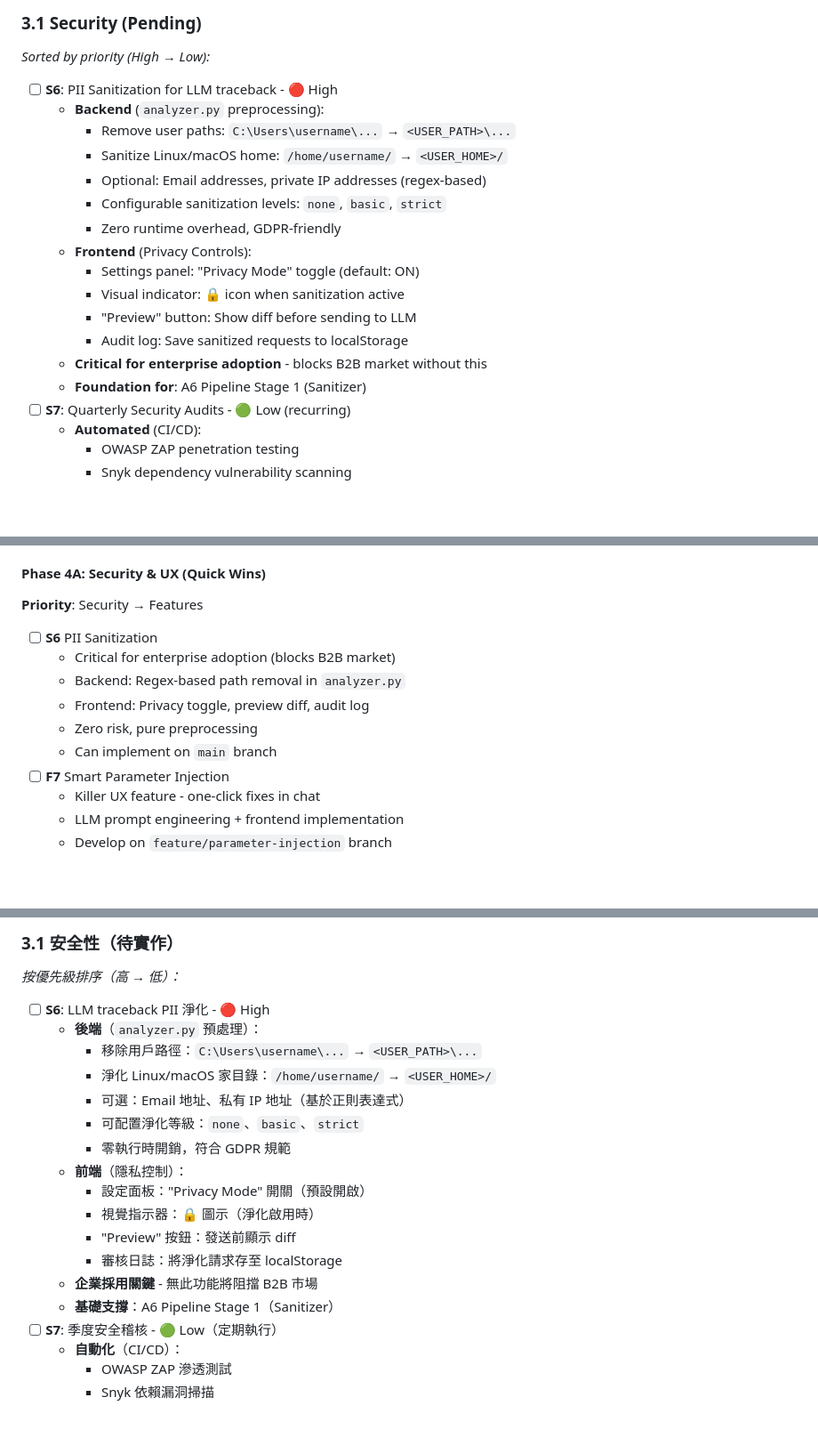
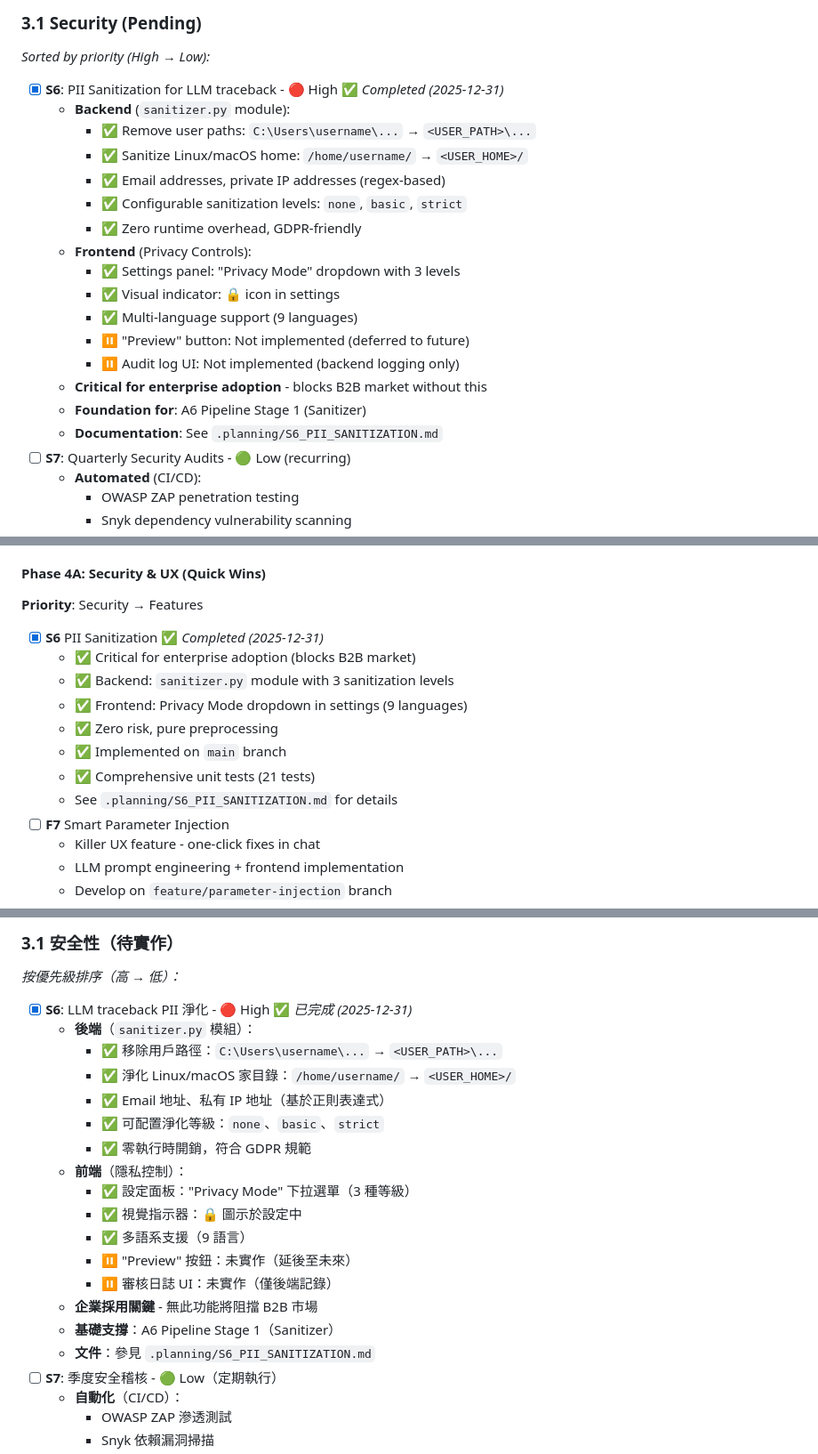
Before and after one commit to rookiestar28/ComfyUI-Doctor, a Markdown page: ROADMAP.md, 3 parts joined by grey strips. Shown at 89% size. Drawn GitHub-style; blank space fills up the shorter version.

```diff
--- a/ROADMAP.md
+++ b/ROADMAP.md
@@ -107,20 +107,22 @@ graph TD
 
 *Sorted by priority (High → Low):*
 
-- [ ] **S6**: PII Sanitization for LLM traceback - 🔴 High
-  - **Backend** (`analyzer.py` preprocessing):
-    - Remove user paths: `C:\Users\username\...` → `<USER_PATH>\...`
-    - Sanitize Linux/macOS home: `/home/username/` → `<USER_HOME>/`
-    - Optional: Email addresses, private IP addresses (regex-based)
-    - Configurable sanitization levels: `none`, `basic`, `strict`
-    - Zero runtime overhead, GDPR-friendly
+- [x] **S6**: PII Sanitization for LLM traceback - 🔴 High ✅ *Completed (2025-12-31)*
+  - **Backend** (`sanitizer.py` module):
+    - ✅ Remove user paths: `C:\Users\username\...` → `<USER_PATH>\...`
+    - ✅ Sanitize Linux/macOS home: `/home/username/` → `<USER_HOME>/`
+    - ✅ Email addresses, private IP addresses (regex-based)
+    - ✅ Configurable sanitization levels: `none`, `basic`, `strict`
+    - ✅ Zero runtime overhead, GDPR-friendly
   - **Frontend** (Privacy Controls):
-    - Settings panel: "Privacy Mode" toggle (default: ON)
-    - Visual indicator: 🔒 icon when sanitization active
-    - "Preview" button: Show diff before sending to LLM
-    - Audit log: Save sanitized requests to localStorage
+    - ✅ Settings panel: "Privacy Mode" dropdown with 3 levels
+    - ✅ Visual indicator: 🔒 icon in settings
+    - ✅ Multi-language support (9 languages)
+    - ⏸️ "Preview" button: Not implemented (deferred to future)
+    - ⏸️ Audit log UI: Not implemented (backend logging only)
   - **Critical for enterprise adoption** - blocks B2B market without this
   - **Foundation for**: A6 Pipeline Stage 1 (Sanitizer)
+  - **Documentation**: See `.planning/S6_PII_SANITIZATION.md`
 - [ ] **S7**: Quarterly Security Audits - 🟢 Low (recurring)
   - **Automated** (CI/CD):
     - OWASP ZAP penetration testing
@@ -321,12 +323,14 @@ graph TD
 
 **Priority**: Security → Features
 
-- [ ] **S6** PII Sanitization
-  - Critical for enterprise adoption (blocks B2B market)
-  - Backend: Regex-based path removal in `analyzer.py`
-  - Frontend: Privacy toggle, preview diff, audit log
-  - Zero risk, pure preprocessing
-  - Can implement on `main` branch
+- [x] **S6** PII Sanitization ✅ *Completed (2025-12-31)*
+  - ✅ Critical for enterprise adoption (blocks B2B market)
+  - ✅ Backend: `sanitizer.py` module with 3 sanitization levels
+  - ✅ Frontend: Privacy Mode dropdown in settings (9 languages)
+  - ✅ Zero risk, pure preprocessing
+  - ✅ Implemented on `main` branch
+  - ✅ Comprehensive unit tests (21 tests)
+  - See `.planning/S6_PII_SANITIZATION.md` for details
 - [ ] **F7** Smart Parameter Injection
   - Killer UX feature - one-click fixes in chat
   - LLM prompt engineering + frontend implementation
@@ -611,20 +615,22 @@ graph TD
 
 *按優先級排序（高 → 低）：*
 
-- [ ] **S6**: LLM traceback PII 淨化 - 🔴 High
-  - **後端**（`analyzer.py` 預處理）：
-    - 移除用戶路徑：`C:\Users\username\...` → `<USER_PATH>\...`
-    - 淨化 Linux/macOS 家目錄：`/home/username/` → `<USER_HOME>/`
-    - 可選：Email 地址、私有 IP 地址（基於正則表達式）
-    - 可配置淨化等級：`none`、`basic`、`strict`
-    - 零執行時開銷，符合 GDPR 規範
+- [x] **S6**: LLM traceback PII 淨化 - 🔴 High ✅ *已完成 (2025-12-31)*
+  - **後端**（`sanitizer.py` 模組）：
+    - ✅ 移除用戶路徑：`C:\Users\username\...` → `<USER_PATH>\...`
+    - ✅ 淨化 Linux/macOS 家目錄：`/home/username/` → `<USER_HOME>/`
+    - ✅ Email 地址、私有 IP 地址（基於正則表達式）
+    - ✅ 可配置淨化等級：`none`、`basic`、`strict`
+    - ✅ 零執行時開銷，符合 GDPR 規範
   - **前端**（隱私控制）：
-    - 設定面板："Privacy Mode" 開關（預設開啟）
-    - 視覺指示器：🔒 圖示（淨化啟用時）
-    - "Preview" 按鈕：發送前顯示 diff
-    - 審核日誌：將淨化請求存至 localStorage
+    - ✅ 設定面板："Privacy Mode" 下拉選單（3 種等級）
+    - ✅ 視覺指示器：🔒 圖示於設定中
+    - ✅ 多語系支援（9 語言）
+    - ⏸️ "Preview" 按鈕：未實作（延後至未來）
+    - ⏸️ 審核日誌 UI：未實作（僅後端記錄）
   - **企業採用關鍵** - 無此功能將阻擋 B2B 市場
   - **基礎支撐**：A6 Pipeline Stage 1（Sanitizer）
+  - **文件**：參見 `.planning/S6_PII_SANITIZATION.md`
 - [ ] **S7**: 季度安全稽核 - 🟢 Low（定期執行）
   - **自動化**（CI/CD）：
     - OWASP ZAP 滲透測試
```
Also changed, not shown: other parts of ROADMAP.md (+8 -6 lines), README.md (+32 -0 lines), assets/chat-ui.png, 6 other files.
